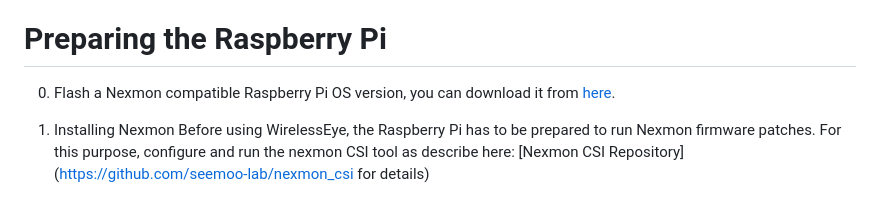
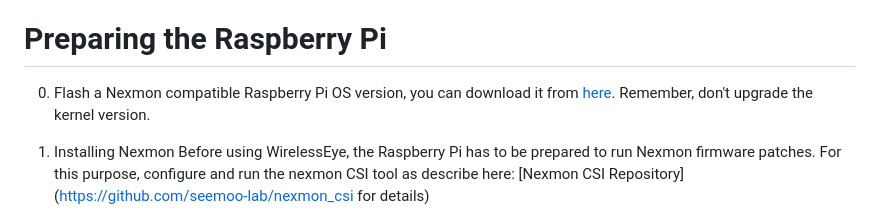
Before and after one commit to pkindt/WirelessEye, a Markdown page: README.md, the part around the change. Drawn GitHub-style.

```diff
--- a/README.md
+++ b/README.md
@@ -57,7 +57,7 @@ WirelessEye consists of the following two pieces of software
 
 
 # Preparing the Raspberry Pi #
-0. Flash a Nexmon compatible Raspberry Pi OS version, you can download it from [here](https://downloads.raspberrypi.org/raspbian/images/raspbian-2020-02-14/).
+0. Flash a Nexmon compatible Raspberry Pi OS version, you can download it from [here](https://downloads.raspberrypi.org/raspbian/images/raspbian-2020-02-14/). Remember, don't upgrade the kernel version.
 1. Installing Nexmon
    Before using WirelessEye, the Raspberry Pi has to be prepared to run Nexmon firmware patches. For this purpose, configure and run the nexmon CSI tool as describe here:
    [Nexmon CSI Repository](https://github.com/seemoo-lab/nexmon_csi for details)
```
